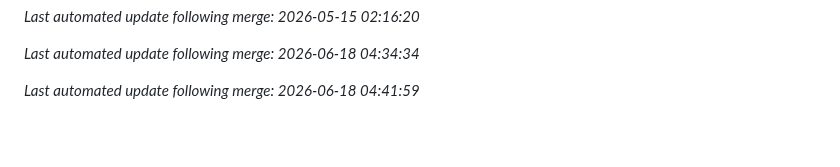
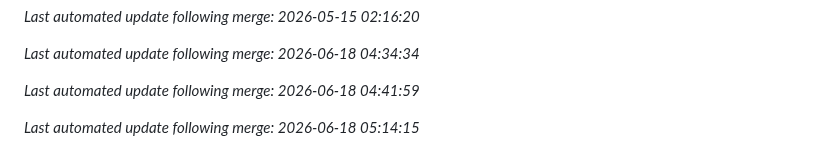
Before and after one commit to aj1126/FamilyAccountant, a Markdown page: README.md, the part around the change. Drawn GitHub-style; blank space fills up the shorter version.

Commit message:
docs: auto-update README after merge [skip ci]

```diff
--- a/README.md
+++ b/README.md
@@ -168,3 +168,5 @@ See [CHANGELOG.md](./CHANGELOG.md) for a detailed history of all changes.
 *Last automated update following merge: 2026-06-18 04:34:34*
 
 *Last automated update following merge: 2026-06-18 04:41:59*
+
+*Last automated update following merge: 2026-06-18 05:14:15*
```
